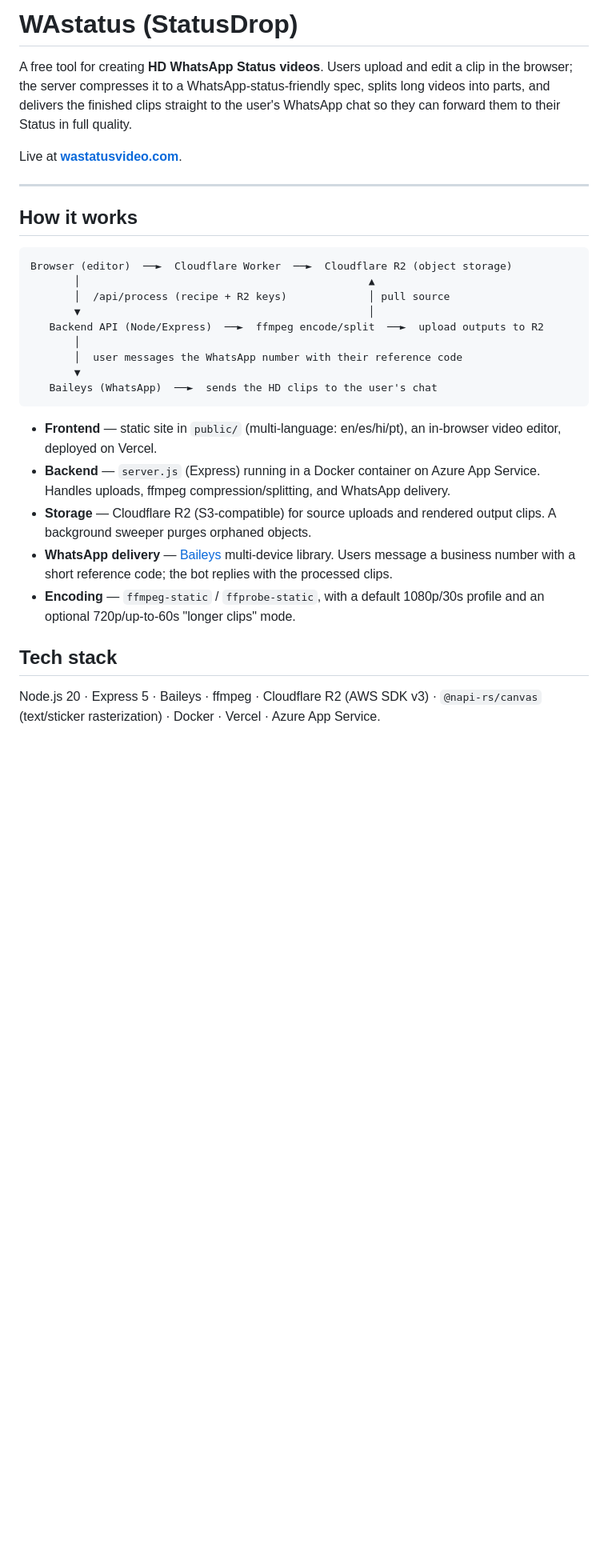
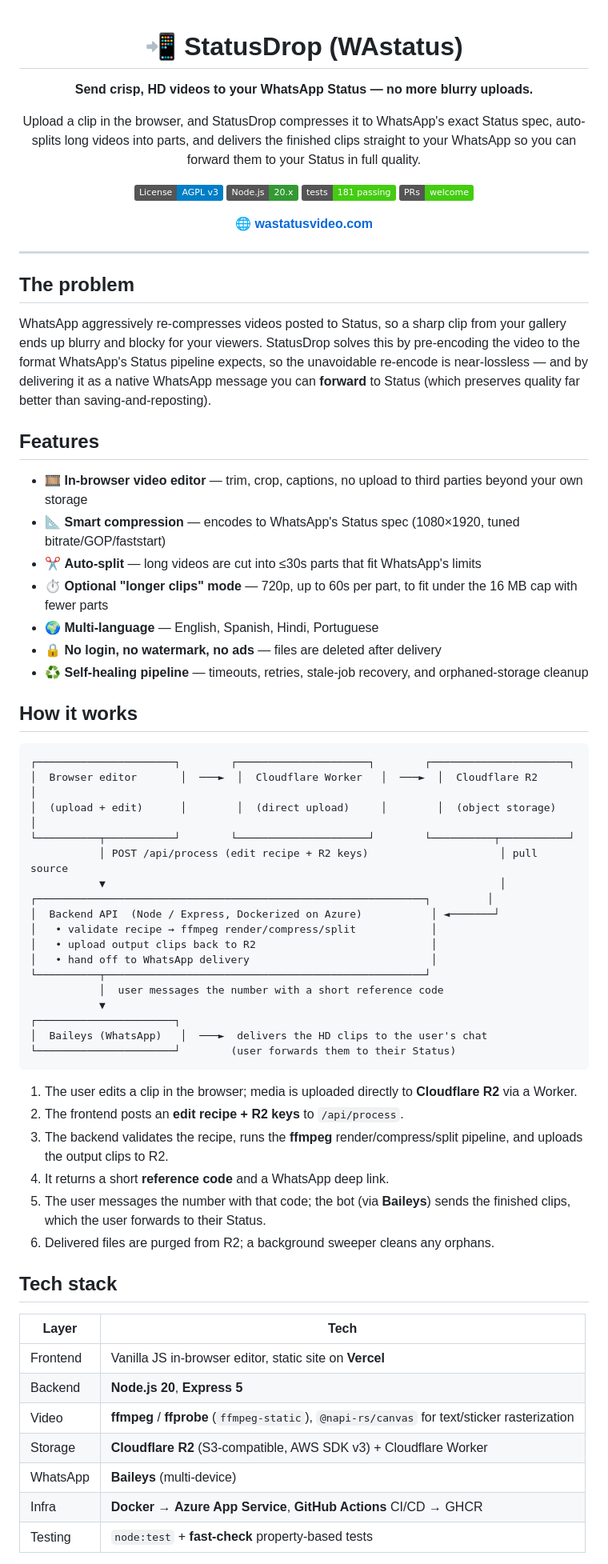
Before and after one commit to Shamanthnp1/WAstatus, a Markdown page: README.md, the part around one of its changes. Shown at 80% size. Drawn GitHub-style; badges without logos; blank space fills up the shorter version.

Commit message:
Polish README: badges, architecture diagram, how-it-works, tech stack, honest limitations

````diff
--- a/README.md
+++ b/README.md
@@ -1,45 +1,81 @@
-# WAstatus (StatusDrop)
+<div align="center">
 
-A free tool for creating **HD WhatsApp Status videos**. Users upload and edit a
-clip in the browser; the server compresses it to a WhatsApp-status-friendly
-spec, splits long videos into parts, and delivers the finished clips straight to
-the user's WhatsApp chat so they can forward them to their Status in full
-quality.
+# 📲 StatusDrop (WAstatus)
 
-Live at **[wastatusvideo.com](https://wastatusvideo.com)**.
+**Send crisp, HD videos to your WhatsApp Status — no more blurry uploads.**
+
+Upload a clip in the browser, and StatusDrop compresses it to WhatsApp's exact
+Status spec, auto-splits long videos into parts, and delivers the finished clips
+straight to your WhatsApp so you can forward them to your Status in full quality.
+
+[![License: AGPL v3](https://img.shields.io/badge/License-AGPL%20v3-blue.svg)](./LICENSE)
+[![Node.js](https://img.shields.io/badge/Node.js-20.x-339933?logo=node.js&logoColor=white)](https://nodejs.org)
+[![Tests](https://img.shields.io/badge/tests-181%20passing-brightgreen.svg)](#tests)
+[![PRs Welcome](https://img.shields.io/badge/PRs-welcome-brightgreen.svg)](#contributing)
+
+🌐 **[wastatusvideo.com](https://wastatusvideo.com)**
+
+</div>
 
 ---
+
+## The problem
+
+WhatsApp aggressively re-compresses videos posted to Status, so a sharp clip
+from your gallery ends up blurry and blocky for your viewers. StatusDrop solves
+this by pre-encoding the video to the format WhatsApp's Status pipeline expects,
+so the unavoidable re-encode is near-lossless — and by delivering it as a native
+WhatsApp message you can **forward** to Status (which preserves quality far
+better than saving-and-reposting).
+
+## Features
+
+- 🎞️ **In-browser video editor** — trim, crop, captions, no upload to third parties beyond your own storage
+- 📐 **Smart compression** — encodes to WhatsApp's Status spec (1080×1920, tuned bitrate/GOP/faststart)
+- ✂️ **Auto-split** — long videos are cut into ≤30s parts that fit WhatsApp's limits
+- ⏱️ **Optional "longer clips" mode** — 720p, up to 60s per part, to fit under the 16 MB cap with fewer parts
+- 🌍 **Multi-language** — English, Spanish, Hindi, Portuguese
+- 🔒 **No login, no watermark, no ads** — files are deleted after delivery
+- ♻️ **Self-healing pipeline** — timeouts, retries, stale-job recovery, and orphaned-storage cleanup
 
 ## How it works
 
 ```
-Browser (editor)  ──►  Cloudflare Worker  ──►  Cloudflare R2 (object storage)
-       │                                              ▲
-       │  /api/process (recipe + R2 keys)             │ pull source
-       ▼                                              │
-   Backend API (Node/Express)  ──►  ffmpeg encode/split  ──►  upload outputs to R2
-       │
-       │  user messages the WhatsApp number with their reference code
-       ▼
-   Baileys (WhatsApp)  ──►  sends the HD clips to the user's chat
+┌──────────────────────┐        ┌─────────────────────┐        ┌──────────────────────┐
+│  Browser editor       │  ───►  │  Cloudflare Worker   │  ───►  │  Cloudflare R2        │
+│  (upload + edit)      │        │  (direct upload)     │        │  (object storage)     │
+└──────────┬───────────┘        └─────────────────────┘        └──────────┬───────────┘
+           │ POST /api/process (edit recipe + R2 keys)                     │ pull source
+           ▼                                                               │
+┌──────────────────────────────────────────────────────────────┐         │
+│  Backend API  (Node / Express, Dockerized on Azure)           │ ◄───────┘
+│   • validate recipe → ffmpeg render/compress/split            │
+│   • upload output clips back to R2                            │
+│   • hand off to WhatsApp delivery                             │
+└──────────┬───────────────────────────────────────────────────┘
+           │  user messages the number with a short reference code
+           ▼
+┌──────────────────────┐
+│  Baileys (WhatsApp)   │  ───►  delivers the HD clips to the user's chat
+└──────────────────────┘        (user forwards them to their Status)
 ```
 
-- **Frontend** — static site in `public/` (multi-language: en/es/hi/pt), an
-  in-browser video editor, deployed on Vercel.
-- **Backend** — `server.js` (Express) running in a Docker container on Azure
-  App Service. Handles uploads, ffmpeg compression/splitting, and WhatsApp
-  delivery.
-- **Storage** — Cloudflare R2 (S3-compatible) for source uploads and rendered
-  output clips. A background sweeper purges orphaned objects.
-- **WhatsApp delivery** — [Baileys](https://github.com/WhiskeySockets/Baileys)
-  multi-device library. Users message a business number with a short reference
-  code; the bot replies with the processed clips.
-- **Encoding** — `ffmpeg-static` / `ffprobe-static`, with a default 1080p/30s
-  profile and an optional 720p/up-to-60s "longer clips" mode.
+1. The user edits a clip in the browser; media is uploaded directly to **Cloudflare R2** via a Worker.
+2. The frontend posts an **edit recipe + R2 keys** to `/api/process`.
+3. The backend validates the recipe, runs the **ffmpeg** render/compress/split pipeline, and uploads the output clips to R2.
+4. It returns a short **reference code** and a WhatsApp deep link.
+5. The user messages the number with that code; the bot (via **Baileys**) sends the finished clips, which the user forwards to their Status.
+6. Delivered files are purged from R2; a background sweeper cleans any orphans.
 
 ## Tech stack
 
-Node.js 20 · Express 5 · Baileys · ffmpeg · Cloudflare R2 (AWS SDK v3) ·
-`@napi-rs/canvas` (text/sticker rasterization) · Docker · Vercel · Azure App
-Service.
+| Layer | Tech |
+|-------|------|
+| Frontend | Vanilla JS in-browser editor, static site on **Vercel** |
+| Backend | **Node.js 20**, **Express 5** |
+| Video | **ffmpeg** / **ffprobe** (`ffmpeg-static`), `@napi-rs/canvas` for text/sticker rasterization |
+| Storage | **Cloudflare R2** (S3-compatible, AWS SDK v3) + Cloudflare Worker |
+| WhatsApp | **Baileys** (multi-device) |
+| Infra | **Docker** → **Azure App Service**, **GitHub Actions** CI/CD → GHCR |
+| Testing | `node:test` + **fast-check** property-based tests |
 
````
Also changed, not shown: other parts of README.md (+55 -30 lines).
